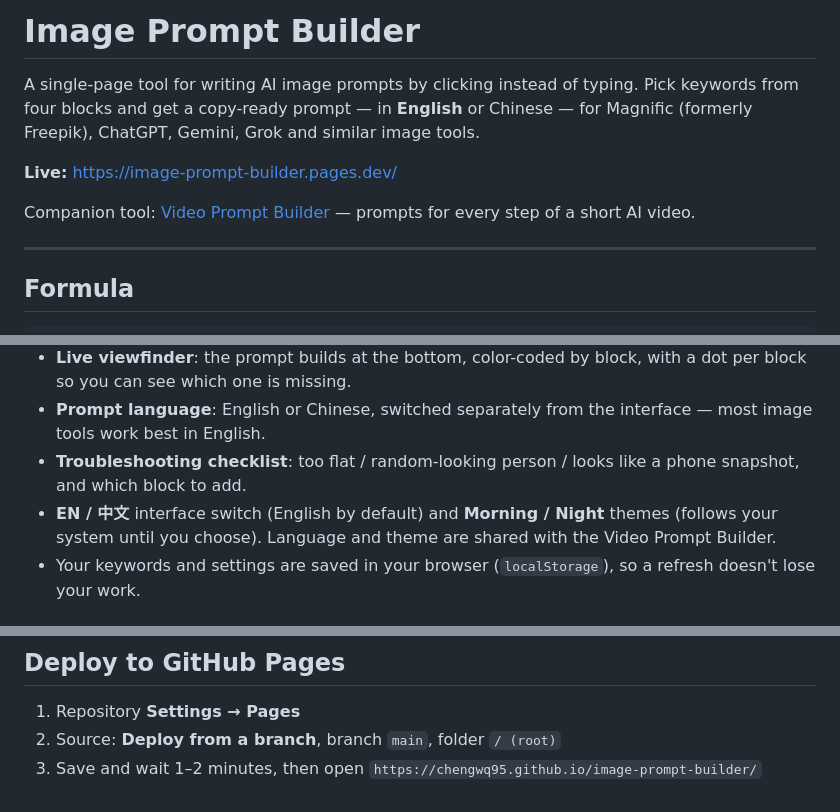
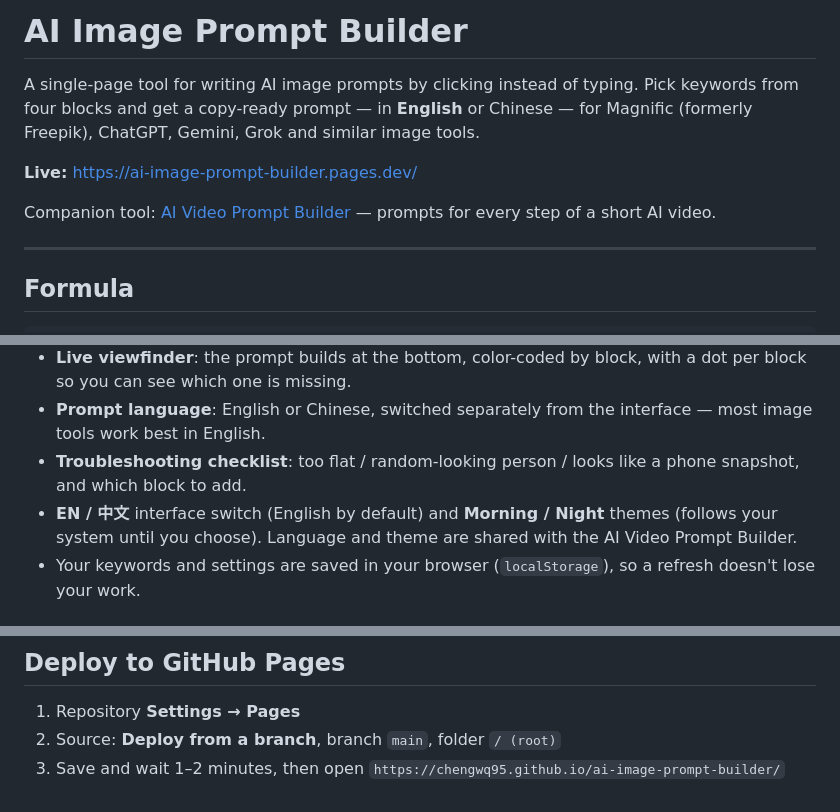
Before and after one commit to chengwq95/ai-image-prompt-builder, a Markdown page: README.md, 3 parts joined by grey strips. Rendered like a GitHub page.

Commit message:
Document AI Image Prompt Builder name and live URL

```diff
--- a/README.md
+++ b/README.md
@@ -1,10 +1,10 @@
-# Image Prompt Builder
+# AI Image Prompt Builder
 
 A single-page tool for writing AI image prompts by clicking instead of typing. Pick keywords from four blocks and get a copy-ready prompt — in **English** or Chinese — for Magnific (formerly Freepik), ChatGPT, Gemini, Grok and similar image tools.
 
-**Live:** https://image-prompt-builder.pages.dev/
+**Live:** https://ai-image-prompt-builder.pages.dev/
 
-Companion tool: [Video Prompt Builder](https://ai-video-prompt-builder.pages.dev/) — prompts for every step of a short AI video.
+Companion tool: [AI Video Prompt Builder](https://ai-video-prompt-builder.pages.dev/) — prompts for every step of a short AI video.
 
 ---
 
@@ -32,7 +32,7 @@ The first three blocks decide **what to draw**; Style decides **how it looks**.
 - **Live viewfinder**: the prompt builds at the bottom, color-coded by block, with a dot per block so you can see which one is missing.
 - **Prompt language**: English or Chinese, switched separately from the interface — most image tools work best in English.
 - **Troubleshooting checklist**: too flat / random-looking person / looks like a phone snapshot, and which block to add.
-- **EN / 中文** interface switch (English by default) and **Morning / Night** themes (follows your system until you choose). Language and theme are shared with the Video Prompt Builder.
+- **EN / 中文** interface switch (English by default) and **Morning / Night** themes (follows your system until you choose). Language and theme are shared with the AI Video Prompt Builder.
 - Your keywords and settings are saved in your browser (`localStorage`), so a refresh doesn't lose your work.
 
 ## Output
@@ -60,4 +60,4 @@ No install, no build step. It's a single HTML file: open `index.html` in any bro
 
 1. Repository **Settings → Pages**
 2. Source: **Deploy from a branch**, branch `main`, folder `/ (root)`
-3. Save and wait 1–2 minutes, then open `https://chengwq95.github.io/image-prompt-builder/`
+3. Save and wait 1–2 minutes, then open `https://chengwq95.github.io/ai-image-prompt-builder/`
```
